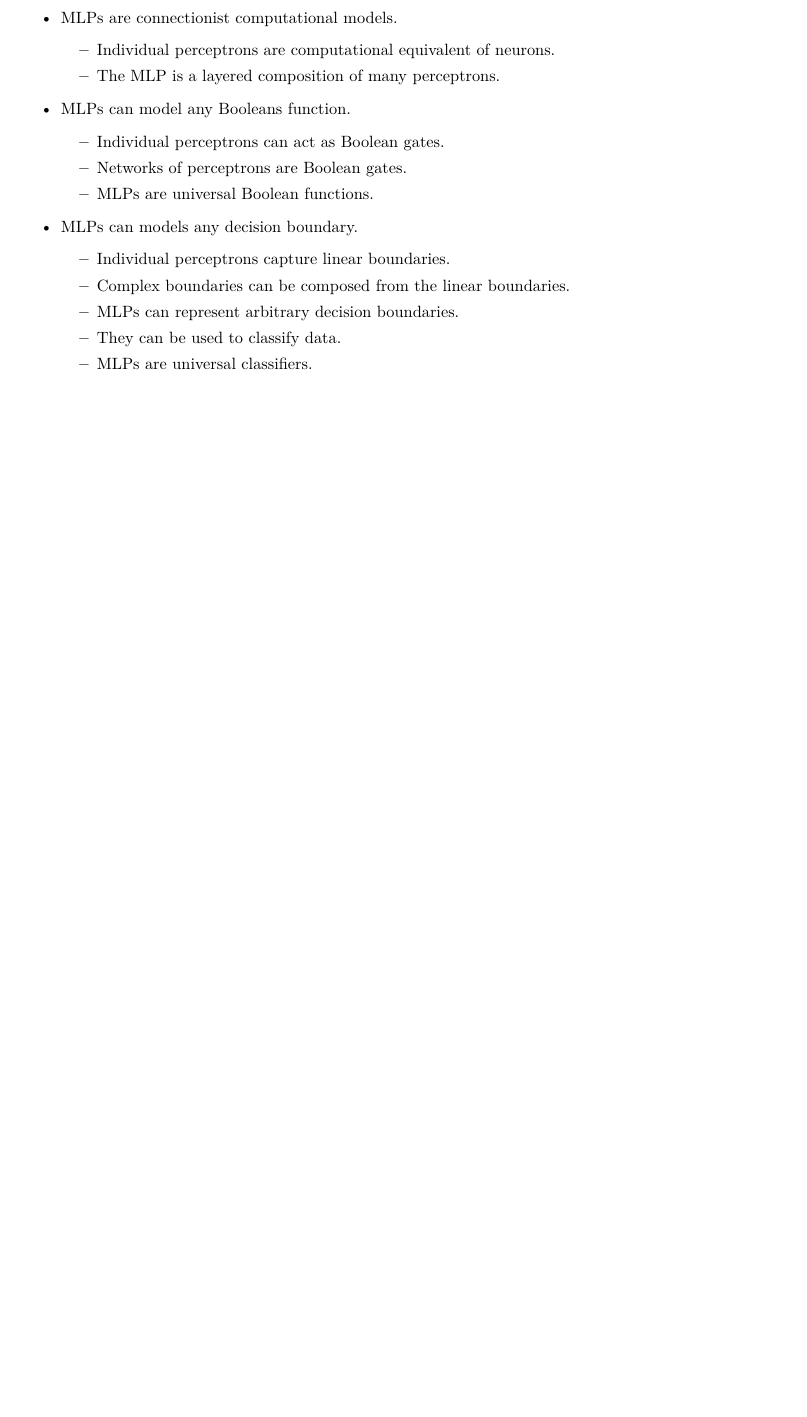
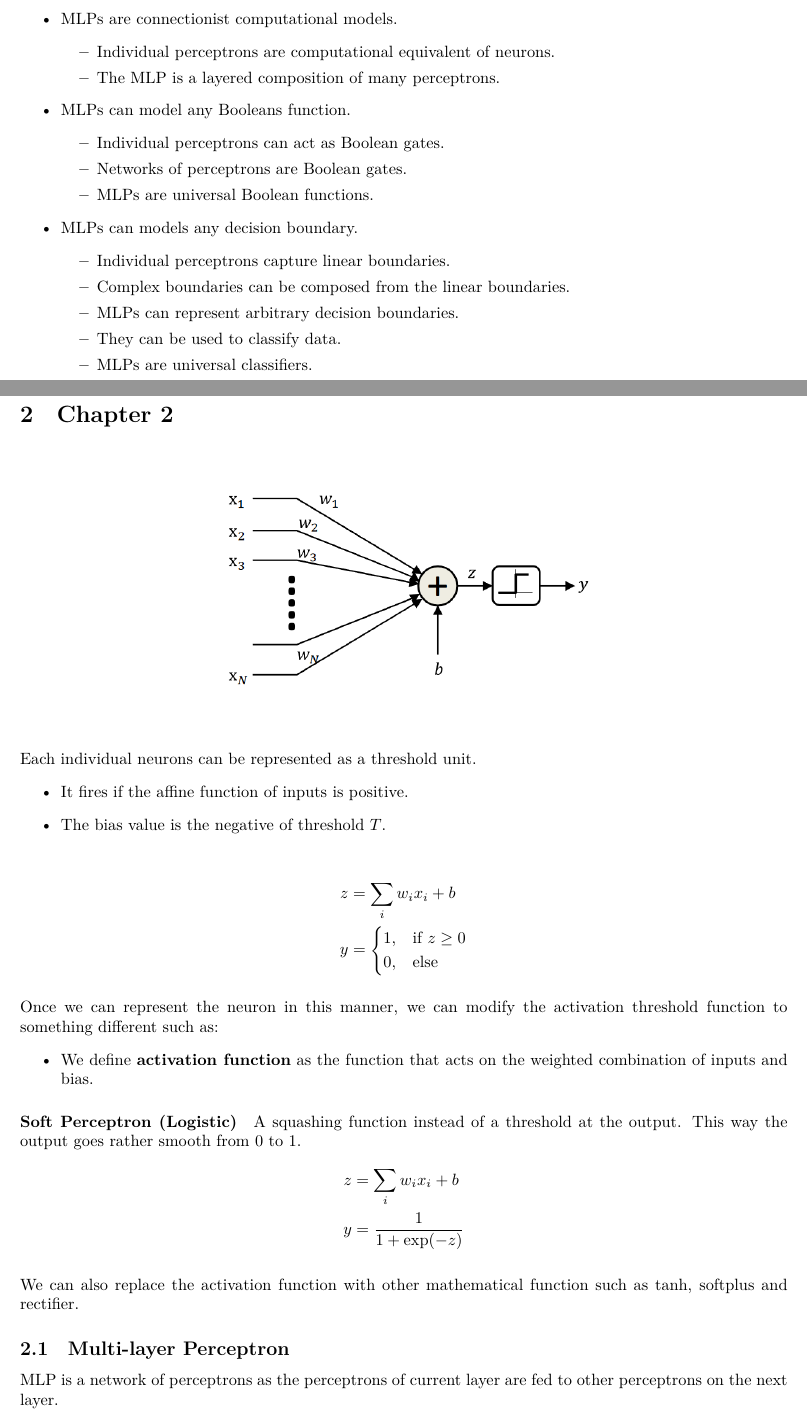
Before and after one commit to ridzuan5757/deep-learning-note, a LaTeX document (main.tex, which reads chapter_2.tex): part of page 9 of 9 before the commit and two parts of pages 9 and 10 of 12 after it, the two joined at a grey line, cut so that both start at the same text, the shorter picture padded with empty space. Compiled offline with XeLaTeX.

Commit message:
note on layers

```diff
--- /dev/null
+++ b/chapter_2.tex
@@ -0,0 +1,42 @@
+\newpage
+\section{Chapter 2}
+
+\begin{figure}[H]
+	\centering
+	\includegraphics[width=0.5\textwidth]{2_perceptron}
+\end{figure}
+
+\hfill\break
+Each individual neurons can be represented as a threshold unit.
+\begin{itemize}
+	\item It fires if the affine function of inputs is positive.
+	\item The bias value is the negative of threshold $T$.
+\end{itemize}
+
+\begin{align*}
+	z &= \sum_{i}w_ix_i + b \\
+	y &=
+\begin{cases}
+	1, & \text{if } z \geq 0 \\
+	0, & \text{else }
+\end{cases}
+\end{align*}
+
+\hfill\break
+Once we can represent the neuron in this manner, we can modify the activation threshold function to something different such as:
+\begin{itemize}
+	\item We define \textbf{activation function} as the function that acts on the weighted combination of inputs and bias.
+
+\end{itemize}
+\paragraph{Soft Perceptron (Logistic)}
+A squashing function instead of a threshold at the output. This way the output goes rather smooth from $0$ to $1$.
+\begin{align*}
+	z &= \sum_{i}w_ix_i + b \\
+	y &= \frac{1}{1 + \exp (-z)}
+\end{align*}
+
+\hfill\break
+We can also replace the activation function with other mathematical function such as $\tanh$, $\text{softplus}$ and $\text{rectifier}$.
+
+\subsection{Multi-layer Perceptron}
+MLP is a network of perceptrons as the perceptrons of current layer are fed to other perceptrons on the next layer.
--- a/main.tex
+++ b/main.tex
@@ -9,7 +9,7 @@
 \usepackage{float}
 \graphicspath{ {./images/} }
 % Title information
-\title{Deep Learning Note}
+\title{Neural Network Note}
 \author{Muhamad Ridzuan}
 \date{\today} % Use \date{} for no date or specify a date
 
```
Also changed, not shown: chapter_1.tex (+9 -0 lines), images/2_2depth.PNG (added), images/2_3depth.PNG (added), images/2_layer.PNG (added), images/2_perceptron.PNG (added), main.pdf, chapter_2.tex (41 more changed lines), main.tex (1 more changed lines), 4 other files.
